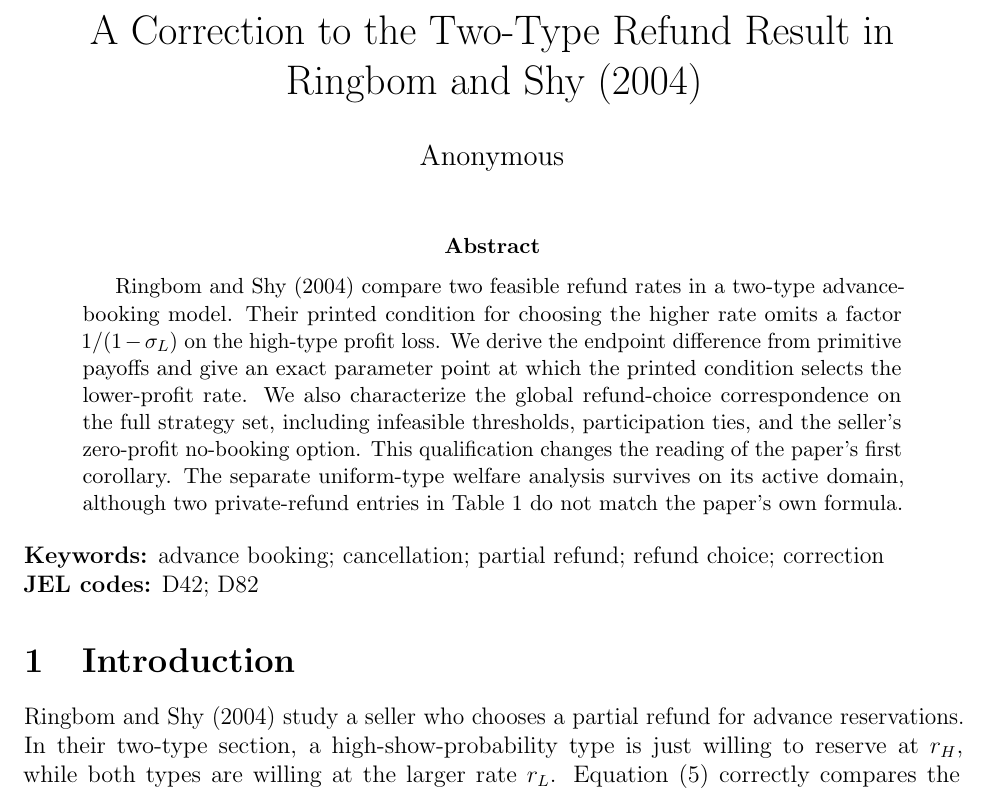
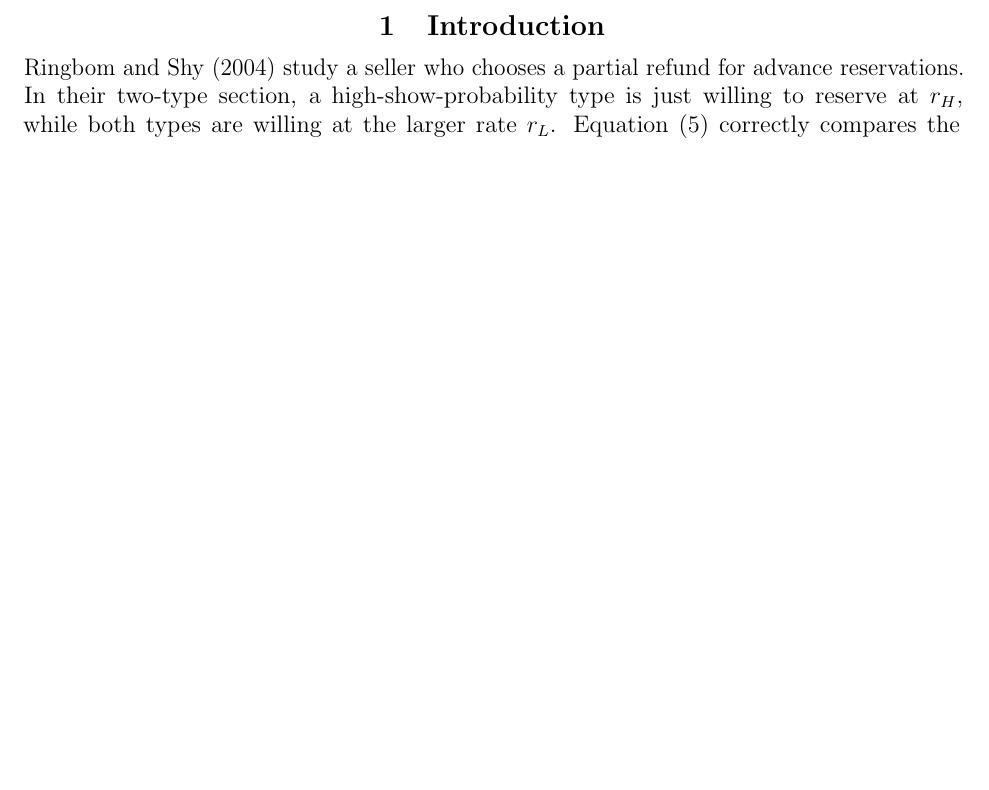
Before and after one commit to ryotamatsuki/ringbom-shy-2004-advance-booking-correction, a LaTeX document (manuscript/main.tex): part of page 1 of 5, cut at the place of the change, the shorter picture padded with empty space. Compiled offline with pdfLaTeX.

Commit message:
stage13: conform submission PDF to Economics Bulletin format

```diff
--- a/manuscript/main.tex
+++ b/manuscript/main.tex
@@ -15,20 +27,10 @@
 \newcommand{\E}{\mathbb{E}}
 \newcommand{\argmax}{\operatorname*{arg\,max}}
 
-\title{A Correction to the Two-Type Refund Result in Ringbom and Shy (2004)}
-\author{Anonymous}
-\date{}
+\begin{document}
 
-\begin{document}
-\maketitle
-
-\begin{abstract}
-Ringbom and Shy (2004) compare two feasible refund rates in a two-type advance-booking model. Their printed condition for choosing the higher rate omits a factor $1/(1-\sigma_L)$ on the high-type profit loss. We derive the endpoint difference from primitive payoffs and give an exact parameter point at which the printed condition selects the lower-profit rate. We also characterize the global refund-choice correspondence on the full strategy set, including infeasible thresholds, participation ties, and the seller's zero-profit no-booking option. This qualification changes the reading of the paper's first corollary. The separate uniform-type welfare analysis survives on its active domain, although two private-refund entries in Table 1 do not match the paper's own formula.
-\end{abstract}
-
-\noindent\textbf{Keywords:} advance booking; cancellation; partial refund; refund choice; correction\\
-\textbf{JEL codes:} D42; D82
-
+% Economics Bulletin generates the title page from portal metadata.
+% The submitted PDF must begin with Section 1 and contain no abstract/title page.
 \section{Introduction}
 
 \citet{ringbomShy2004} study a seller who chooses a partial refund for advance reservations. In their two-type section, a high-show-probability type is just willing to reserve at $r_H$, while both types are willing at the larger rate $r_L$. Equation (5) correctly compares the corresponding endpoint profits. The condition printed in equation (6) and Proposition 1, however, understates the high-type loss from raising the refund: the term must be divided by $1-\sigma_L$ (Ringbom and Shy, 2004, Eq. (6), p. 3).
```
Also changed, not shown: manuscript/main.tex (13 more changed lines).
